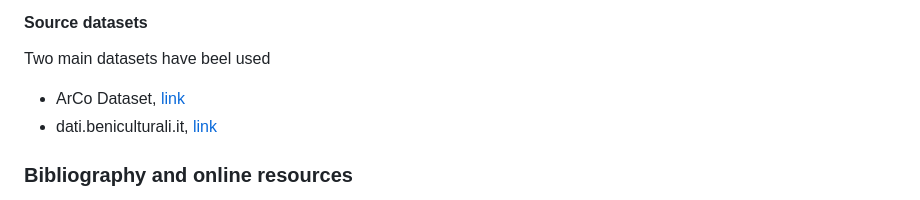
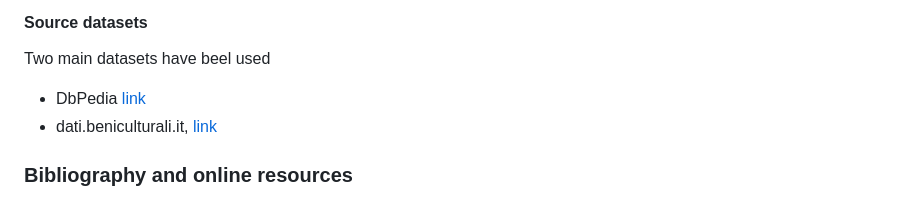
Before and after one commit to Infoviz-ICD/Infoviz-ICD, a Markdown page: README.md, the part around the change. Drawn GitHub-style.

```diff
--- a/README.md
+++ b/README.md
@@ -30,7 +30,7 @@ The work was split between the team members according both the materials we obta
 Two main datasets have beel used
 <ul>
 
-  <li>ArCo Dataset, <a href="https://dati.beniculturali.it/arco/index.php">link</a></li>
+  <li>DbPedia <a href="https://www.dbpedia.org">link</a></li>
   <li>dati.beniculturali.it, <a href="https://dati.cultura.gov.it">link</a></li>
 
   </ul>
```
